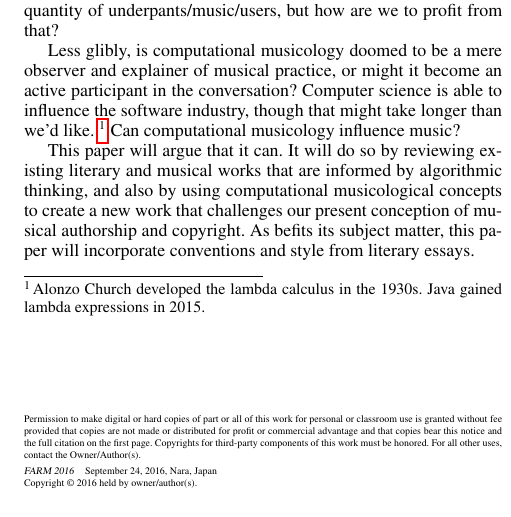
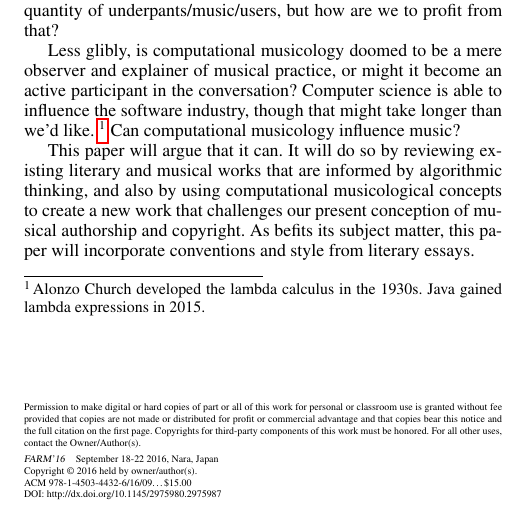
Before and after one commit to ctford/kolmogorov-music, a LaTeX paper (paper.tex): part of one column of page 1 of 6, cut so that both start at the same text. Compiled offline with pdfLaTeX; a missing font is replaced by an installed copy or a similar font.

Commit message:
Update copyright.

```diff
--- a/paper.tex
+++ b/paper.tex
@@ -13,10 +13,10 @@
 \setlength{\pdfpageheight}{\paperheight}
 \setlength{\pdfpagewidth}{\paperwidth}
 
-\conferenceinfo{FARM 2016}{September 24, 2016, Nara, Japan}
+\conferenceinfo{FARM'16}{September 18-22 2016, Nara, Japan}
 \copyrightyear{2016}
-%\copyrightdata{978-1-nnnn-nnnn-n/yy/mm}
-%\copyrightdoi{nnnnnnn.nnnnnnn}
+\copyrightdata{978-1-4503-4432-6/16/09}
+\copyrightdoi{2975980.2975987}
 
 \publicationrights{author-pays}
 
```
